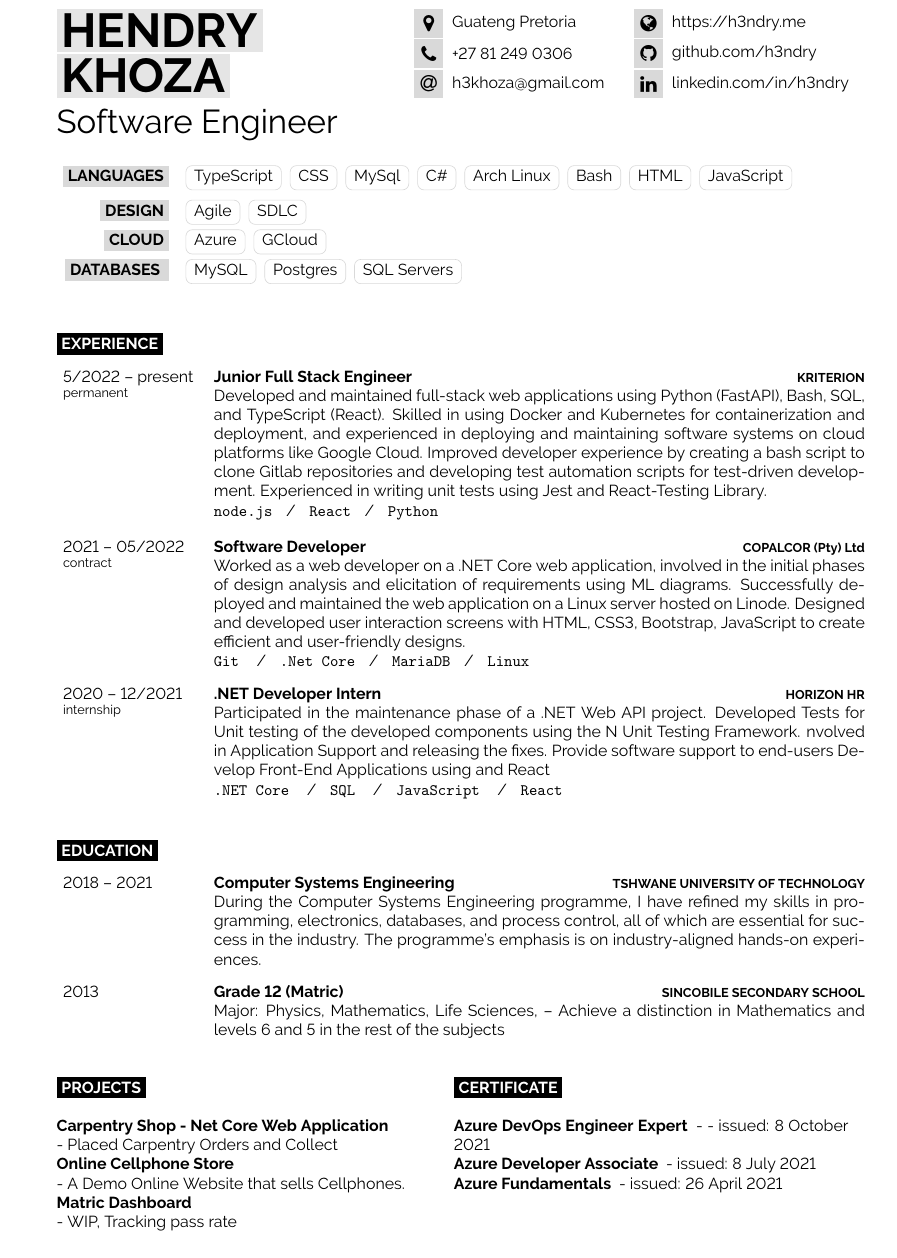
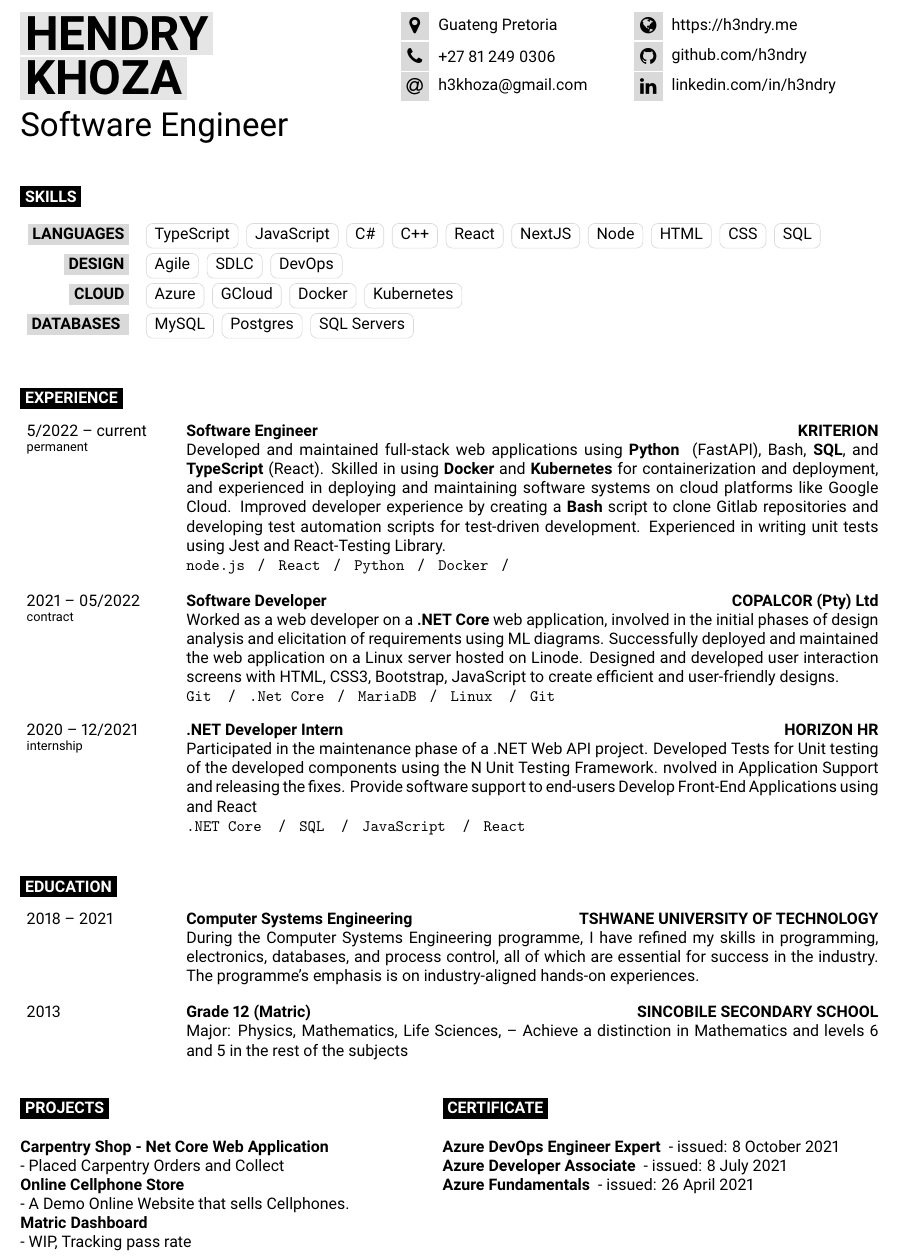
Before and after one commit to h3ndry/resume, a LaTeX document (main.tex, which reads developercv.cls): part of the page, cut so that both start at the same text. Compiled offline with pdfLaTeX.

Commit message:
increase the font of the company size

```diff
--- a/developercv.cls
+++ b/developercv.cls
@@ -58,10 +58,10 @@
 
 \geometry{
 	paper=a4paper, % Paper size, change to letterpaper for US letter size
-	top=1.75cm, % Top margin
+	top=1.3cm, % Top margin
 	bottom=0.75cm, % Bottom margin
-	left=1.8cm, % Left margin
-	right=1.8cm, % Right margin
+	left=1cm, % Left margin
+	right=1.5cm, % Right margin
 	headheight=0.75cm, % Header height
 	footskip=1cm, % Space from the bottom margin to the baseline of the footer
 	headsep=0.5cm, % Space from the top margin to the baseline of the header
@@ -213,7 +218,7 @@
 	&\parbox[t]{0.825\textwidth}{% 82.5% of the text width of the page
 		\textbf{#2}% Entry heading text
 		\hfill% Horizontal whitespace
-		{\footnotesize \textbf{\textcolor{black}{#3}}}\\% Right-aligned entry qualifier text
+		{\textbf{\textcolor{black}{#3}}}\\% Right-aligned entry qualifier text
 		#4 % Entry description text
 	}\\\\}
 
--- a/main.tex
+++ b/main.tex
@@ -21,6 +21,7 @@
 %----------------------------------------------------------------------------------------
 
 \documentclass[10pt]{developercv} % Default font size, values from 8-12pt are recommended
+\usepackage[none]{hyphenat}
 
 \begin{document}
 
@@ -62,25 +63,13 @@
 %	INTRODUCTION, SKILLS AND TECHNOLOGIES
 %----------------------------------------------------------------------------------------
 
-% \cvsect{Who Am I?}
-
-% \begin{minipage}[t]{0.4\textwidth} % 40% of the page width for the introduction text
-% 	\vspace{-\baselineskip} % Required for vertically aligning minipages
-%     I am a software engineer with three years of experience and a diploma in
-%     computer systems. I am proficient in Typescript and C\# programming
-%     languages and have a resourceful, proactive approach to problem-solving. I
-%     am diligent, have a troubleshooting attitude, and am willing to learn new
-%     languages and technologies.
-% \end{minipage}
-% \hfill % Whitespace between
-% \begin{minipage}[t]{0.5\textwidth} % 50% of the page for the skills bar chart
-	% \vspace{-\baselineskip} % Required for vertically aligning minipages
+\cvsect{Skills}
 
 \setlength{\tabcolsep}{0.4em}
 \begin{tabular}{ r l}
-    \cvsectt{LANGUAGES} & \cvtag{TypeScript} \cvtag{CSS} \cvtag{MySql} \cvtag{C\#}  \vspace{0.3em}  \cvtag{Arch Linux} \cvtag{Bash}  \cvtag{HTML} \cvtag{JavaScript}  \vspace{0.3em} \\
-    \cvsectt{Design} & \cvtag{Agile} \cvtag{SDLC}   \vspace{0.3em} \\
-    \cvsectt{Cloud} & \cvtag{Azure} \cvtag{GCloud} \vspace{0.3em} \\
+    \cvsectt{LANGUAGES} & \cvtag{TypeScript} \cvtag{JavaScript} \cvtag{C\#} \cvtag{C++} \cvtag{React}  \cvtag{NextJS} \cvtag{Node}  \cvtag{HTML} \cvtag{CSS} \cvtag{SQL}  \vspace{0.3em} \\
+    \cvsectt{Design} & \cvtag{Agile} \cvtag{SDLC} \cvtag{DevOps}   \vspace{0.3em} \\
+    \cvsectt{Cloud} & \cvtag{Azure} \cvtag{GCloud} \cvtag{Docker} \cvtag{Kubernetes} \vspace{0.3em} \\
 \cvsectt{DATABASES } & \cvtag{MySQL} \cvtag{Postgres} \cvtag{SQL Servers}  \vspace{0.3em} \\ \vspace{0.3em} \\
 \end{tabular}
 
@@ -94,26 +83,28 @@
 
 \begin{entrylist}
 	\entry
-		{5/2022 -- present\\\footnotesize{permanent}}
-		{Junior Full Stack Engineer}
+		{5/2022 -- current\\\footnotesize{permanent}}
+		{Software Engineer}
 		{KRITERION}
 		{
-              Developed and maintained full-stack web applications using Python (FastAPI), Bash, SQL, and TypeScript (React).
-              Skilled in using Docker and Kubernetes for containerization and deployment, and experienced in deploying and maintaining software systems on cloud platforms like Google Cloud.
-              Improved developer experience by creating a bash script to clone Gitlab repositories and developing test automation scripts for test-driven development.
+              Developed and maintained full-stack web applications using \textbf{Python } (FastAPI), Bash, \textbf{SQL}, and \textbf{TypeScript} (React).
+              Skilled in using \textbf{Docker} and \textbf{Kubernetes} for containerization and deployment, and experienced in deploying and maintaining software systems on cloud platforms like Google Cloud.
+              Improved developer experience by creating a \textbf{Bash} script to clone Gitlab repositories and developing test automation scripts for test-driven development.
               Experienced in writing unit tests using Jest and React-Testing Library. \\
               % Updated React and React-Router versions to improve application performance and rewritten the state management of the React application using Context API and React Query. \\
-            \texttt {node.js}\slashsep\texttt{React}\slashsep\texttt{Python}
+            \texttt {node.js}\slashsep\texttt{React}\slashsep\texttt{Python}\slashsep\texttt{Docker}\slashsep\texttt{}
         }
 	\entry
 		{2021 -- 05/2022 \\\footnotesize{contract}}
 		{Software Developer}
 		{COPALCOR (Pty) Ltd}
 		{
-            Worked as a web developer on a .NET Core web application, involved in the initial phases of design analysis and elicitation of requirements using ML diagrams.
+            Worked as a web developer on a \textbf{.NET Core} web application, involved in the initial phases of design analysis and elicitation of requirements using ML diagrams.
             Successfully deployed and maintained the web application on a Linux server hosted on Linode.
             Designed and developed user interaction screens with HTML, CSS3, Bootstrap, JavaScript to create efficient and user-friendly designs.\\
-            \texttt{Git} \slashsep\texttt{.Net Core}\slashsep\texttt{MariaDB}\slashsep\texttt{Linux}}
+            \texttt{Git} \slashsep\texttt{.Net Core}\slashsep\texttt{MariaDB}\slashsep\texttt{Linux} \slashsep\texttt{Git}
+        }
+
 	\entry
 		{2020 -- 12/2021 \\\footnotesize{internship}}
 		{.NET Developer Intern}
@@ -176,8 +167,8 @@
 	\vspace{-\baselineskip} % Required for vertically aligning minipages
 	\cvsect{Certificate}
 
-	\textbf{\href{https://www.credly.com/badges/80f2454f-f8de-4e74-9575-a01edf459fde}{Azure DevOps Engineer Expert} } - - issued: 8 October 2021  \\
-	\textbf{\href{https://www.credly.com/badges/2b9449fa-ea3c-4baa-9362-2b1c6f69636e}{Azure Developer Associate} } - issued: 8 July 2021  \\
+	\textbf{\href{https://www.credly.com/badges/80f2454f-f8de-4e74-9575-a01edf459fde}{Azure DevOps Engineer Expert} } - issued: 8 October 2021\\
+	\textbf{\href{https://www.credly.com/badges/2b9449fa-ea3c-4baa-9362-2b1c6f69636e}{Azure Developer Associate} } - issued: 8 July 2021\\
 	\textbf{\href{https://www.credly.com/badges/eb7f2969-df90-4138-b898-bcb9f57389e1}{Azure Fundamentals} } - issued: 26 April 2021
 \end{minipage}
 
```
Also changed, not shown: developercv.cls (15 more changed lines).
